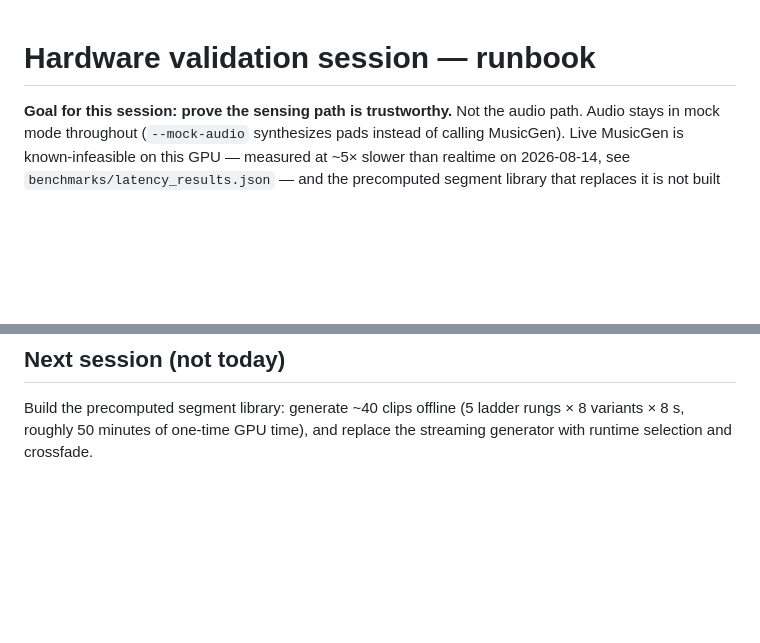
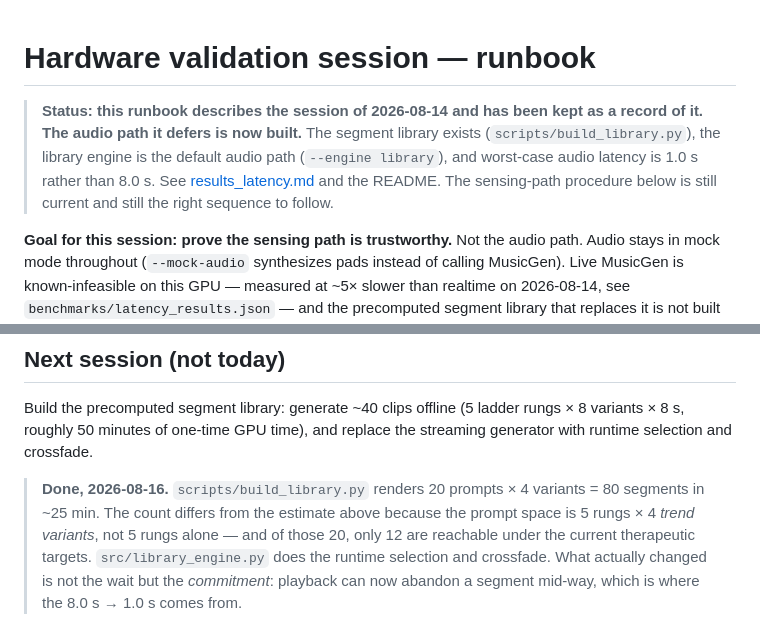
Before and after one commit to kirthankulkarni-bit/Brain-Music-Therapy, a Markdown page: docs/runbook_hardware_validation.md, 2 parts joined by grey strips. GitHub-like rendering; blank space fills up the shorter version.

Commit message:
mark the runbook as a record, not current instructions (8/16)
it opens by telling the reader the segment library "is not built yet" and to avoid
spending time on the audio path. that was true on 8/14 and is now the opposite of
true, and it is the first thing anyone opening docs/ reads.

rather than rewrite it, banner it. the sensing-path procedure is still correct and
still the right sequence, and rewriting a runbook that documents a specific session
would destroy the record of what was known when. so the header now says what has
changed since and points at the current docs, and the "next session" item is marked
done with what actually shipped.

one correction worth keeping visible: the estimate was ~40 clips from 5 ladder rungs
x 8 variants. the real prompt space is 5 rungs x 4 TREND VARIANTS = 20 prompts, and
only 12 of those are reachable under the current targets. the estimate missed the
trend suffixes entirely.

Co-Authored-By: Claude Opus 5 <noreply@anthropic.com>

```diff
--- a/docs/runbook_hardware_validation.md
+++ b/docs/runbook_hardware_validation.md
@@ -1,4 +1,11 @@
 # Hardware validation session — runbook
+
+> **Status: this runbook describes the session of 2026-08-14 and has been kept as a
+> record of it. The audio path it defers is now built.** The segment library exists
+> (`scripts/build_library.py`), the library engine is the default audio path
+> (`--engine library`), and worst-case audio latency is 1.0 s rather than 8.0 s. See
+> [results_latency.md](results_latency.md) and the README. The sensing-path
+> procedure below is still current and still the right sequence to follow.
 
 **Goal for this session: prove the sensing path is trustworthy.** Not the audio path.
 Audio stays in mock mode throughout (`--mock-audio` synthesizes pads instead of
@@ -222,3 +229,11 @@ data.
 Build the precomputed segment library: generate ~40 clips offline (5 ladder rungs ×
 8 variants × 8 s, roughly 50 minutes of one-time GPU time), and replace the
 streaming generator with runtime selection and crossfade.
+
+> **Done, 2026-08-16.** `scripts/build_library.py` renders 20 prompts × 4 variants =
+> 80 segments in ~25 min. The count differs from the estimate above because the
+> prompt space is 5 rungs × 4 *trend variants*, not 5 rungs alone — and of those 20,
+> only 12 are reachable under the current therapeutic targets. `src/library_engine.py`
+> does the runtime selection and crossfade. What actually changed is not the wait but
+> the *commitment*: playback can now abandon a segment mid-way, which is where the
+> 8.0 s → 1.0 s comes from.
```
